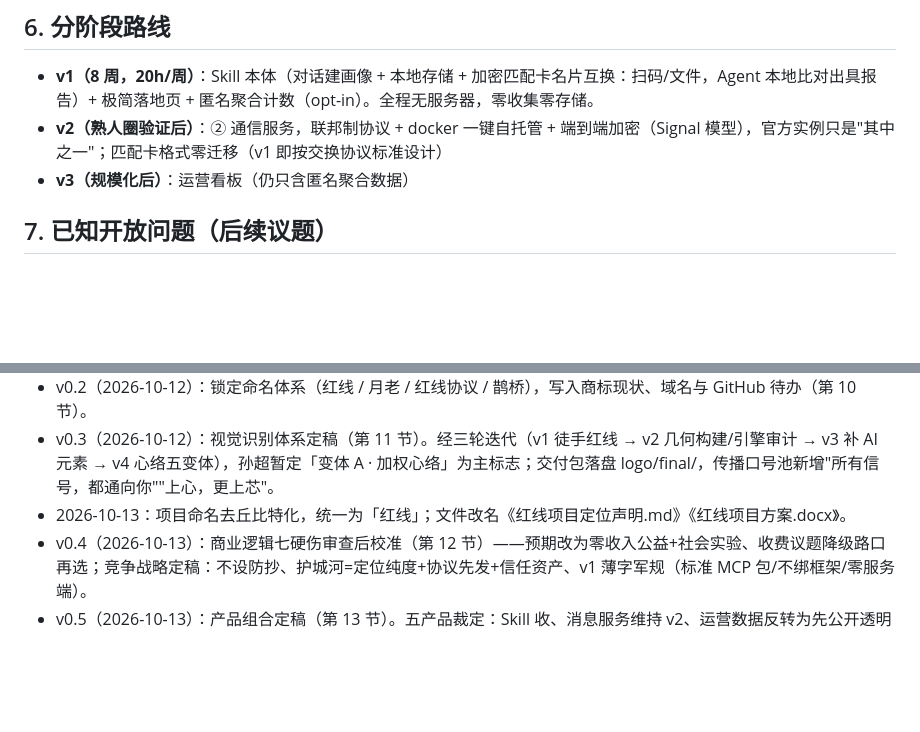
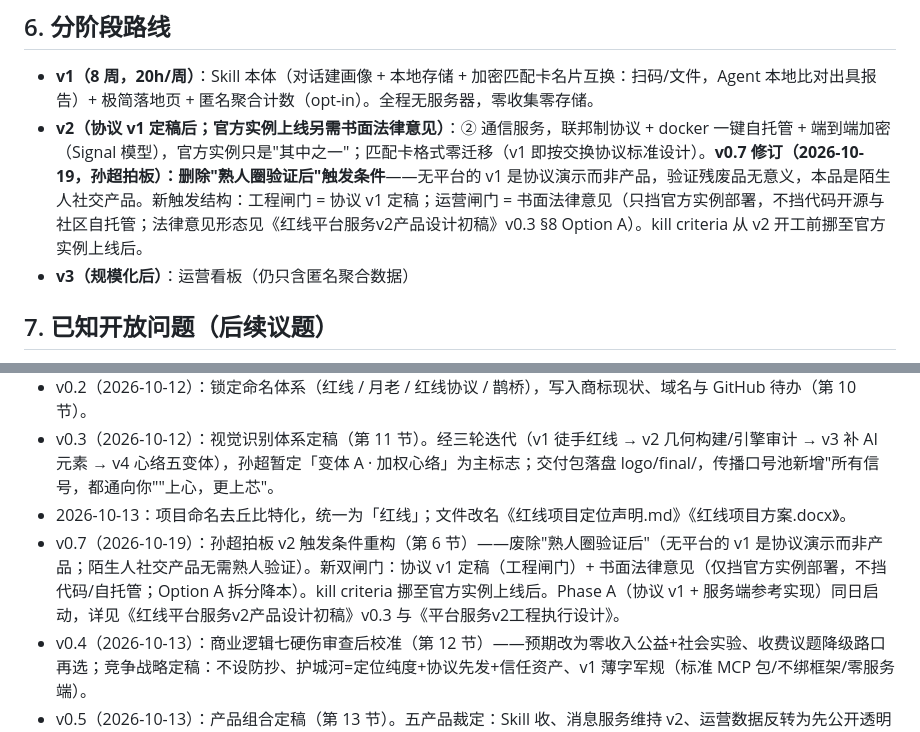
Before and after one commit to hongxian-dev/hongxian, a Markdown page: 红线项目定位声明.md, 2 parts joined by grey strips. Drawn GitHub-style; blank space fills up the shorter version.

```diff
--- a/红线项目定位声明.md
+++ b/红线项目定位声明.md
@@ -65,7 +65,7 @@
 ## 6. 分阶段路线
 
 - **v1（8 周，20h/周）**：Skill 本体（对话建画像 + 本地存储 + 加密匹配卡名片互换：扫码/文件，Agent 本地比对出具报告）+ 极简落地页 + 匿名聚合计数（opt-in）。全程无服务器，零收集零存储。
-- **v2（熟人圈验证后）**：② 通信服务，联邦制协议 + docker 一键自托管 + 端到端加密（Signal 模型），官方实例只是"其中之一"；匹配卡格式零迁移（v1 即按交换协议标准设计）
+- **v2（协议 v1 定稿后；官方实例上线另需书面法律意见）**：② 通信服务，联邦制协议 + docker 一键自托管 + 端到端加密（Signal 模型），官方实例只是"其中之一"；匹配卡格式零迁移（v1 即按交换协议标准设计）。**v0.7 修订（2026-10-19，孙超拍板）：删除"熟人圈验证后"触发条件**——无平台的 v1 是协议演示而非产品，验证残废品无意义，本品是陌生人社交产品。新触发结构：工程闸门 = 协议 v1 定稿；运营闸门 = 书面法律意见（只挡官方实例部署，不挡代码开源与社区自托管；法律意见形态见《红线平台服务v2产品设计初稿》v0.3 §8 Option A）。kill criteria 从 v2 开工前挪至官方实例上线后。
 - **v3（规模化后）**：运营看板（仍只含匿名聚合数据）
 
 ## 7. 已知开放问题（后续议题）
@@ -175,6 +175,7 @@ v3（规模化后）：私有运营看板（仅匿名聚合）+ 小程序（需
 - v0.2（2026-10-12）：锁定命名体系（红线 / 月老 / 红线协议 / 鹊桥），写入商标现状、域名与 GitHub 待办（第 10 节）。
 - v0.3（2026-10-12）：视觉识别体系定稿（第 11 节）。经三轮迭代（v1 徒手红线 → v2 几何构建/引擎审计 → v3 补 AI 元素 → v4 心络五变体），孙超暂定「变体 A · 加权心络」为主标志；交付包落盘 logo/final/，传播口号池新增"所有信号，都通向你""上心，更上芯"。
 - 2026-10-13：项目命名去丘比特化，统一为「红线」；文件改名《红线项目定位声明.md》《红线项目方案.docx》。
+- v0.7（2026-10-19）：孙超拍板 v2 触发条件重构（第 6 节）——废除"熟人圈验证后"（无平台的 v1 是协议演示而非产品；陌生人社交产品无需熟人验证）。新双闸门：协议 v1 定稿（工程闸门）+ 书面法律意见（仅挡官方实例部署，不挡代码/自托管；Option A 拆分降本）。kill criteria 挪至官方实例上线后。Phase A（协议 v1 + 服务端参考实现）同日启动，详见《红线平台服务v2产品设计初稿》v0.3 与《平台服务v2工程执行设计》。
 - v0.4（2026-10-13）：商业逻辑七硬伤审查后校准（第 12 节）——预期改为零收入公益+社会实验、收费议题降级路口再选；竞争战略定稿：不设防抄、护城河=定位纯度+协议先发+信任资产、v1 薄字军规（标准 MCP 包/不绑框架/零服务端）。
 - v0.5（2026-10-13）：产品组合定稿（第 13 节）。五产品裁定：Skill 收、消息服务维持 v2、运营数据反转为先公开透明页（私有看板推 v3）、网站收（赞助措辞切割+境外托管免备案）、小程序砍（类目/支付/定位三障碍，推迟到鹊桥主体后）；补充 Demo 体验区、协议规范文档、README 文档站。v1 细化落盘《v1产品清单与验收标准.md》。
 - v0.6（2026-10-13）：第 1 节写入核心设计原理"月老外包相亲的过程税，不代恋爱"（孙超阐述，产品合伙人整理），含代理边界三段式（代筛/代访/代见）与"对话热度 ≠ 真人合适"提示义务。同日 Skill 交互设计定稿 D1–D9（见《v1 产品清单》1.1 节）：多次渐进访谈、月老人格、两次握手、双盲静默、三阶信息阶梯、五档报告、成本归属、分发半径与红线广场（v2 讨论稿）。
```
Also changed, not shown: 平台服务v2工程执行设计.md (added, +129 -0 lines).
